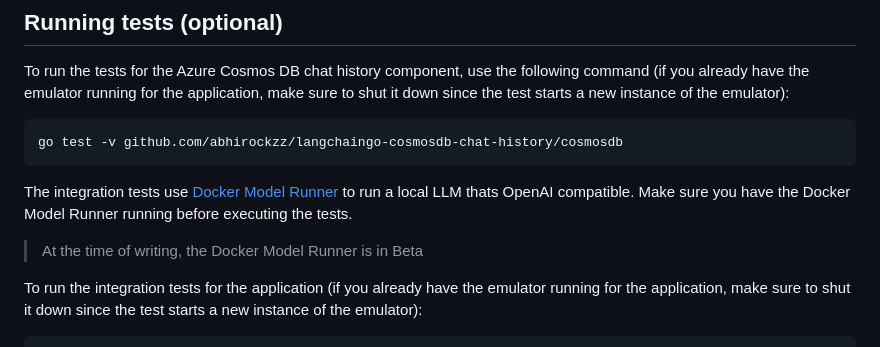
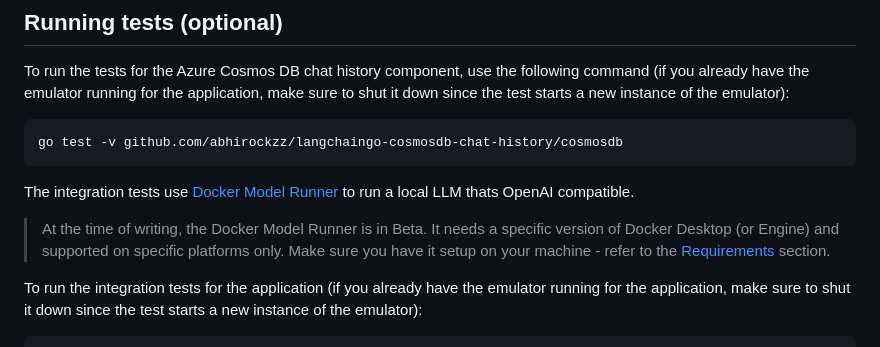
Before and after one commit to AzureCosmosDB/cosmosdb-chat-history-langchaingo, a Markdown page: README.md, the part around the change. Rendered like a GitHub page.

Commit message:
add DMR fine-print

````diff
--- a/README.md
+++ b/README.md
@@ -123,9 +123,10 @@ To run the tests for the Azure Cosmos DB chat history component, use the followi
 go test -v github.com/abhirockzz/langchaingo-cosmosdb-chat-history/cosmosdb
 ```
 
-The integration tests use [Docker Model Runner](https://docs.docker.com/ai/model-runner/) to run a local LLM thats OpenAI compatible. Make sure you have the Docker Model Runner running before executing the tests.
+The integration tests use [Docker Model Runner](https://docs.docker.com/ai/model-runner/) to run a local LLM thats OpenAI compatible.
 
-> At the time of writing, the Docker Model Runner is in Beta
+> At the time of writing, the Docker Model Runner is in Beta. It needs a specific version of Docker Desktop (or Engine) and supported on specific platforms only. Make sure you have it setup on your machine - refer to the [Requirements](https://docs.docker.com/ai/model-runner/#requirements) section.
+
 
 To run the integration tests for the application (if you already have the emulator running for the application, make sure to shut it down since the test starts a new instance of the emulator):
 
````
